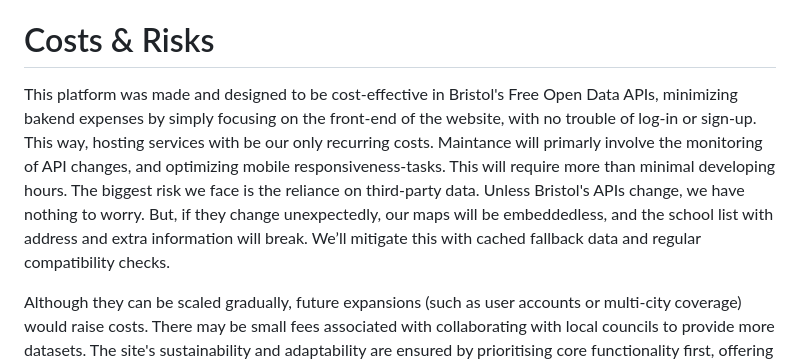
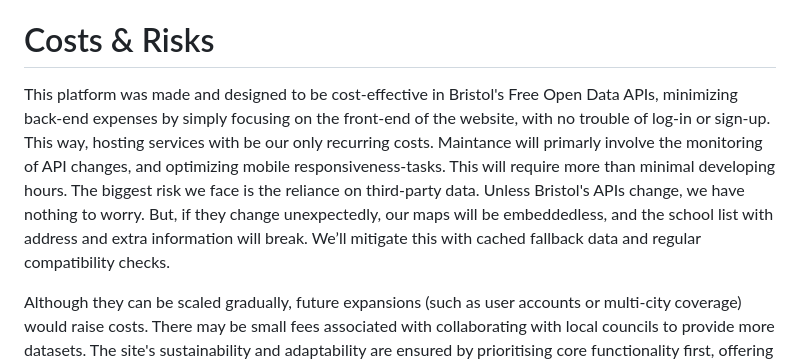
Before and after one commit to 5smug/Team-11, a Markdown page: Documentation/planning.md, the part around the change. GitHub-like rendering.

```diff
--- a/Documentation/planning.md
+++ b/Documentation/planning.md
@@ -12,6 +12,6 @@ The purpose of this platform is to help teachers, parents, and students find out
 This site has removed families' need to make informed guesses looking for a school. Direct links to the official sites of all elementary, secondary, and postsecondary educational institutions; interactive maps showing distances; location tags indicating whether a school is in Bristol, Gloucester, or another location. No more juggling out-of-date PDFs or tab-switching; just straightforward knowledge helping to guide decisions. The final goal is to make this more than a directory. Imagine being able to rapidly compare Ofsted ratings, keep a shortlist of preferred schools, and view bus routes overlaid on maps. These qualities would make a good tool into a necessary resource for anyone using the local education system.
 
 # Costs & Risks
-This platform was made and designed to be cost-effective in Bristol's Free Open Data APIs, minimizing bakend expenses by simply focusing on the front-end of the website, with no trouble of log-in or sign-up. This way, hosting services with be our only recurring costs. Maintance will primarly involve the monitoring of API changes, and optimizing mobile responsiveness-tasks. This will require more than minimal developing hours. The biggest risk we face is the reliance on third-party data. Unless Bristol's APIs change, we have nothing to worry. But, if they change unexpectedly, our maps will be embeddedless, and the school list with address and extra information will break. We’ll mitigate this with cached fallback data and regular compatibility checks.
+This platform was made and designed to be cost-effective in Bristol's Free Open Data APIs, minimizing back-end expenses by simply focusing on the front-end of the website, with no trouble of log-in or sign-up. This way, hosting services with be our only recurring costs. Maintance will primarly involve the monitoring of API changes, and optimizing mobile responsiveness-tasks. This will require more than minimal developing hours. The biggest risk we face is the reliance on third-party data. Unless Bristol's APIs change, we have nothing to worry. But, if they change unexpectedly, our maps will be embeddedless, and the school list with address and extra information will break. We’ll mitigate this with cached fallback data and regular compatibility checks.
 
 Although they can be scaled gradually, future expansions (such as user accounts or multi-city coverage) would raise costs. There may be small fees associated with collaborating with local councils to provide more datasets. The site's sustainability and adaptability are ensured by prioritising core functionality first, offering long-term value without necessitating a large upfront investment. Through user testing, pain points will be further identified before they develop into costly issues.
```
